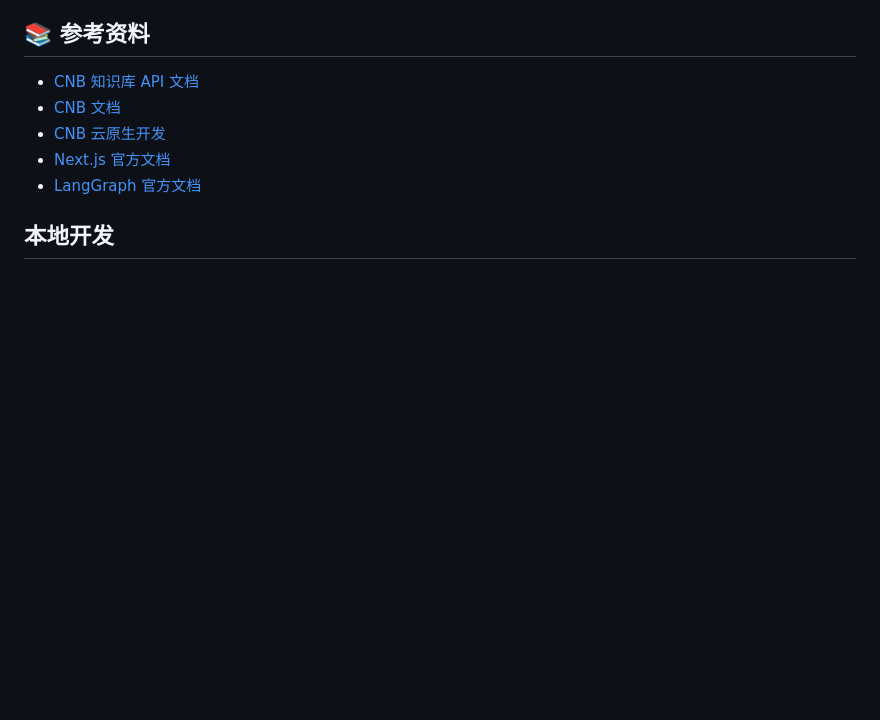
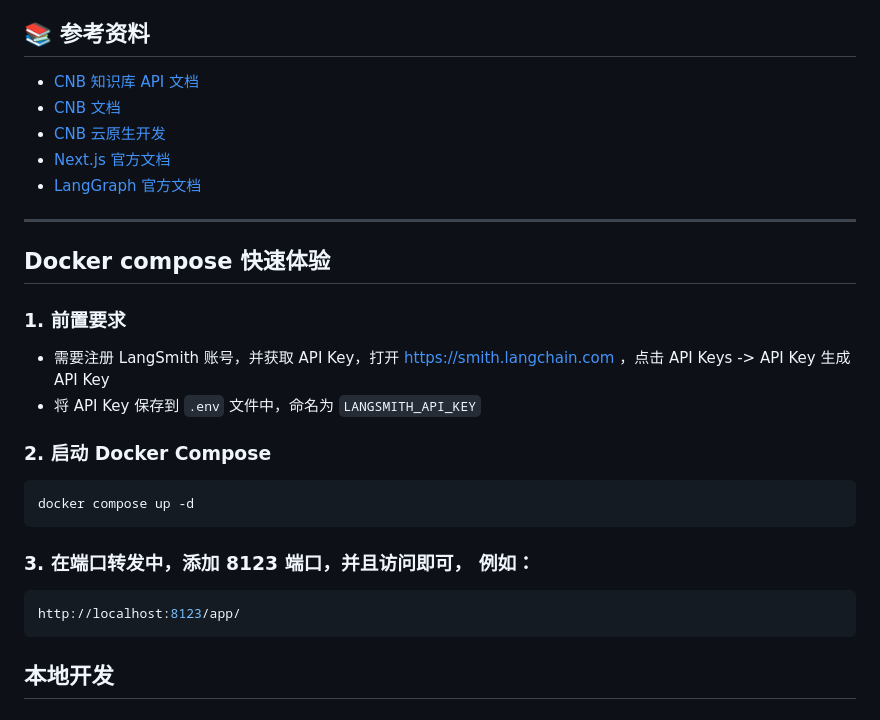
Before and after one commit to AndrewCullacino/AI-Knowledge-Base-Building, a Markdown page: README.md, the part around the change. Rendered like a GitHub page; blank space fills up the shorter version.

Commit message:
feat: 增加 Docker compose 快速体验

````diff
--- a/README.md
+++ b/README.md
@@ -239,6 +239,26 @@ A: Demo 会提供完整的 `docker-compose.yml` 配置，你只需要按需修
 - [Next.js 官方文档](https://nextjs.org/docs)
 - [LangGraph 官方文档](https://docs.langchain.com/oss/python/langgraph/overview)
 
+
+--------------------------------
+
+
+## Docker compose 快速体验
+
+### 1. 前置要求
+- 需要注册 LangSmith 账号，并获取 API Key，打开 https://smith.langchain.com ，点击 API Keys -> API Key 生成 API Key
+- 将 API Key 保存到 `.env` 文件中，命名为 `LANGSMITH_API_KEY`
+
+### 2. 启动 Docker Compose
+```bash
+docker compose up -d
+```
+
+### 3. 在端口转发中，添加 8123 端口，并且访问即可， 例如：
+```bash
+http://localhost:8123/app/
+```
+
 ## 本地开发
 
 ### 1. 前置要求
````
